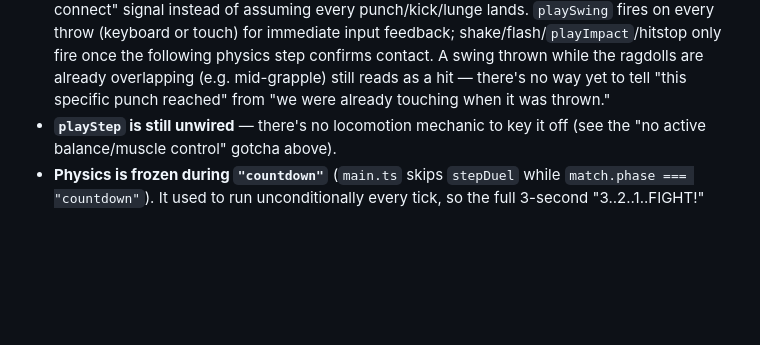
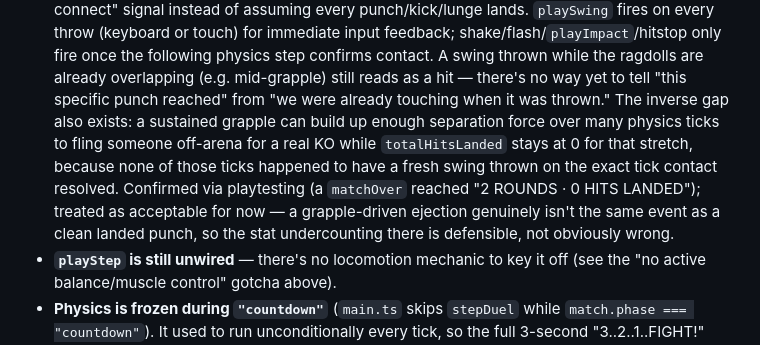
Before and after one commit to ctkrug/ragdoll-rumble, a Markdown page: docs/ARCHITECTURE.md, the part around the change. Rendered like a GitHub page; blank space fills up the shorter version.

Commit message:
docs(architecture): note the grapple-KO zero-hits-landed nuance
Found via end-to-end playtesting: a sustained grapple can eject a
player for a real off-arena KO while totalHitsLanded stays at 0,
since the launching force builds up across many physics ticks rather
than one tick with a fresh swing. Recorded as an accepted trade-off
rather than a bug — the stat is honest about "clean punch" vs.
"ejected from a scramble" being different events.

```diff
--- a/docs/ARCHITECTURE.md
+++ b/docs/ARCHITECTURE.md
@@ -237,7 +237,13 @@ coverage of its own — it's static markup with no logic to unit test; verify it
   throw (keyboard or touch) for immediate input feedback; shake/flash/`playImpact`/hitstop only
   fire once the following physics step confirms contact. A swing thrown while the ragdolls are
   already overlapping (e.g. mid-grapple) still reads as a hit — there's no way yet to tell "this
-  specific punch reached" from "we were already touching when it was thrown."
+  specific punch reached" from "we were already touching when it was thrown." The inverse gap
+  also exists: a sustained grapple can build up enough separation force over many physics ticks
+  to fling someone off-arena for a real KO while `totalHitsLanded` stays at 0 for that stretch,
+  because none of those ticks happened to have a fresh swing thrown on the exact tick contact
+  resolved. Confirmed via playtesting (a `matchOver` reached "2 ROUNDS · 0 HITS LANDED"); treated
+  as acceptable for now — a grapple-driven ejection genuinely isn't the same event as a clean
+  landed punch, so the stat undercounting there is defensible, not obviously wrong.
 - **`playStep` is still unwired** — there's no locomotion mechanic to key it off (see the "no
   active balance/muscle control" gotcha above).
 - **Physics is frozen during `"countdown"`** (`main.ts` skips `stepDuel` while `match.phase ===
```
